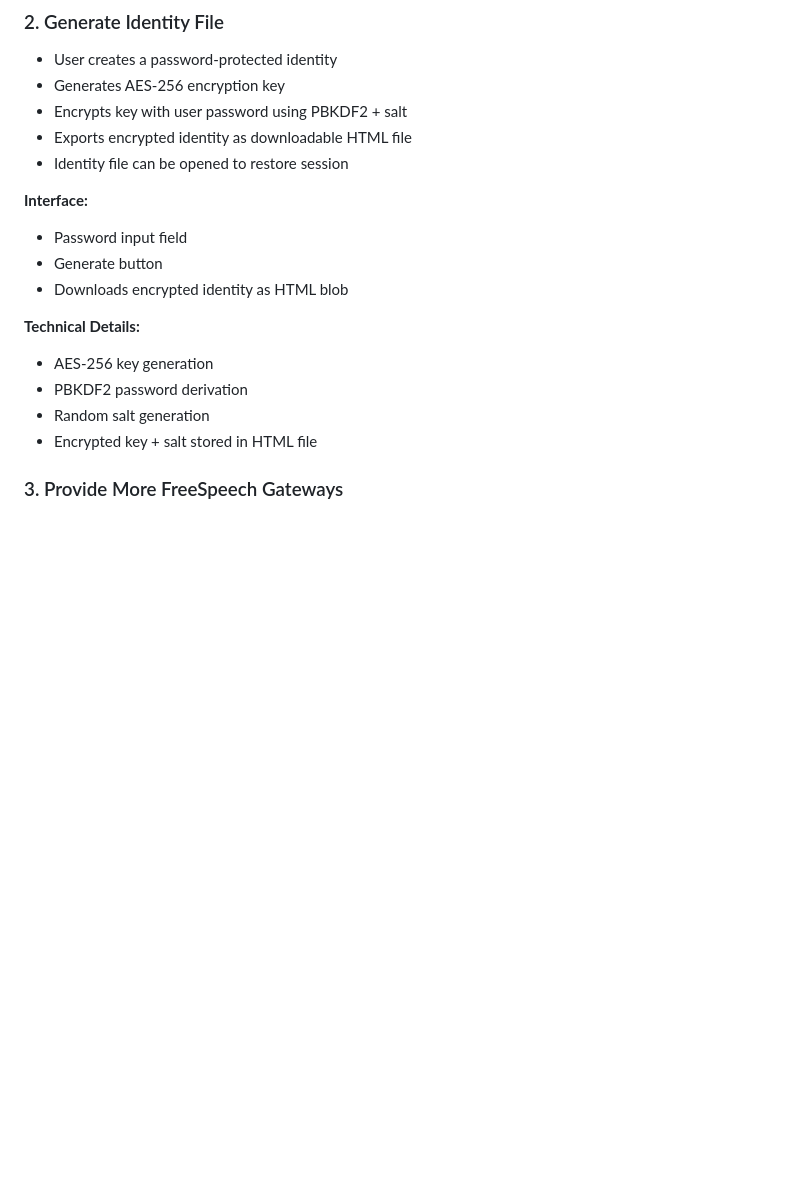
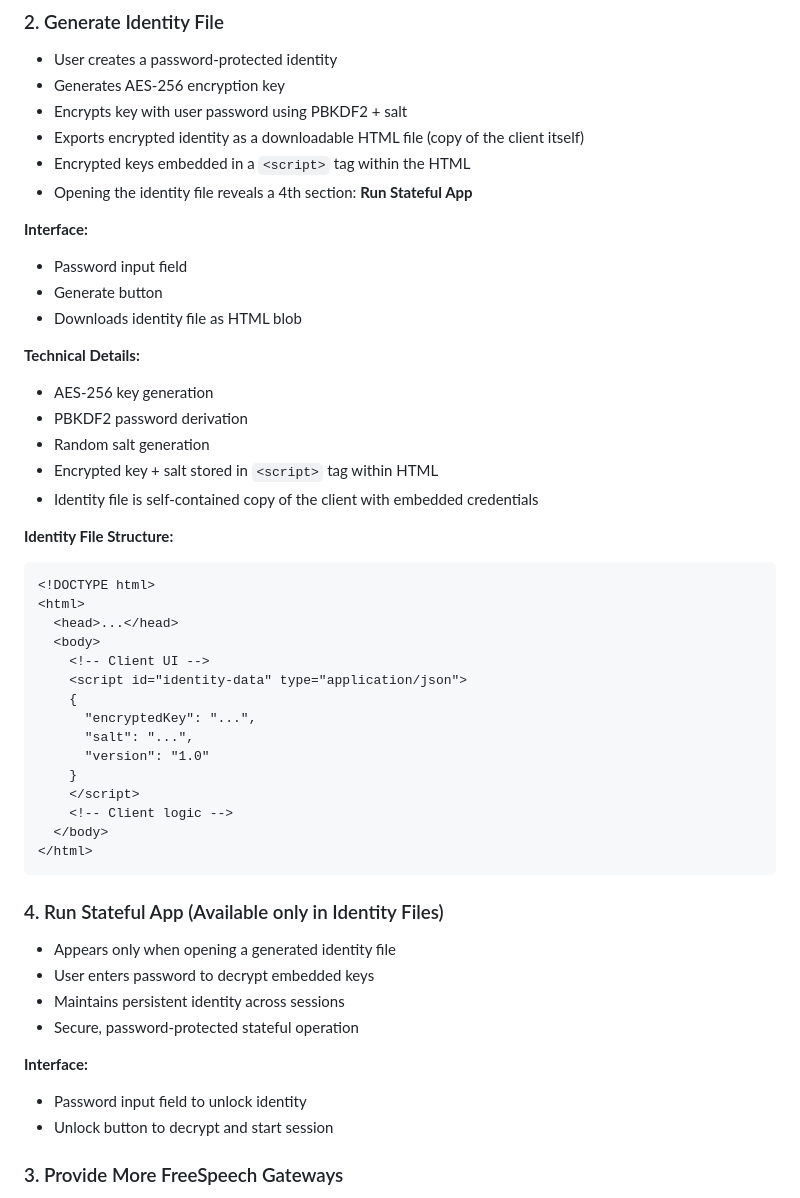
Before and after one commit to denisps/freespeechapp, a Markdown page: client/README.md, the part around the change. Rendered like a GitHub page; blank space fills up the shorter version.

Commit message:
Clarify identity file structure and stateful app section
- Identity file is a copy of the client HTML with embedded encrypted keys
- Keys stored in <script> tag with JSON data
- Opening identity file reveals 4th section: Run Stateful App
- Stateful section requires password to decrypt embedded keys

````diff
--- a/client/README.md
+++ b/client/README.md
@@ -20,19 +20,50 @@ The client is a single, self-contained HTML file that operates in three modes:
 - User creates a password-protected identity
 - Generates AES-256 encryption key
 - Encrypts key with user password using PBKDF2 + salt
-- Exports encrypted identity as downloadable HTML file
-- Identity file can be opened to restore session
+- Exports encrypted identity as a downloadable HTML file (copy of the client itself)
+- Encrypted keys embedded in a `<script>` tag within the HTML
+- Opening the identity file reveals a 4th section: **Run Stateful App**
 
 **Interface:**
 - Password input field
 - Generate button
-- Downloads encrypted identity as HTML blob
+- Downloads identity file as HTML blob
 
 **Technical Details:**
 - AES-256 key generation
 - PBKDF2 password derivation
 - Random salt generation
-- Encrypted key + salt stored in HTML file
+- Encrypted key + salt stored in `<script>` tag within HTML
+- Identity file is self-contained copy of the client with embedded credentials
+
+**Identity File Structure:**
+```html
+<!DOCTYPE html>
+<html>
+  <head>...</head>
+  <body>
+    <!-- Client UI -->
+    <script id="identity-data" type="application/json">
+    {
+      "encryptedKey": "...",
+      "salt": "...",
+      "version": "1.0"
+    }
+    </script>
+    <!-- Client logic -->
+  </body>
+</html>
+```
+
+### 4. Run Stateful App (Available only in Identity Files)
+- Appears only when opening a generated identity file
+- User enters password to decrypt embedded keys
+- Maintains persistent identity across sessions
+- Secure, password-protected stateful operation
+
+**Interface:**
+- Password input field to unlock identity
+- Unlock button to decrypt and start session
 
 ### 3. Provide More FreeSpeech Gateways
 - Add additional gateway server URLs
````
